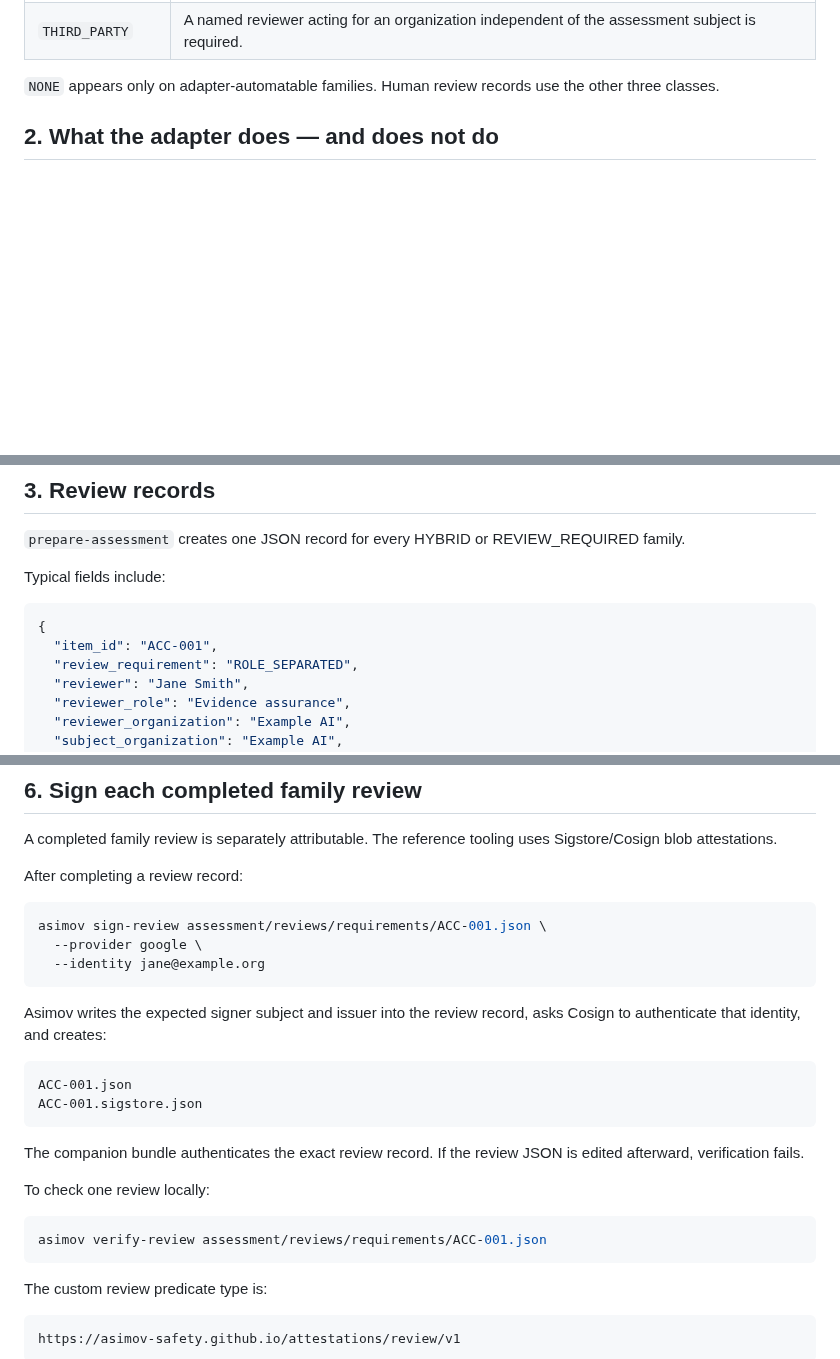
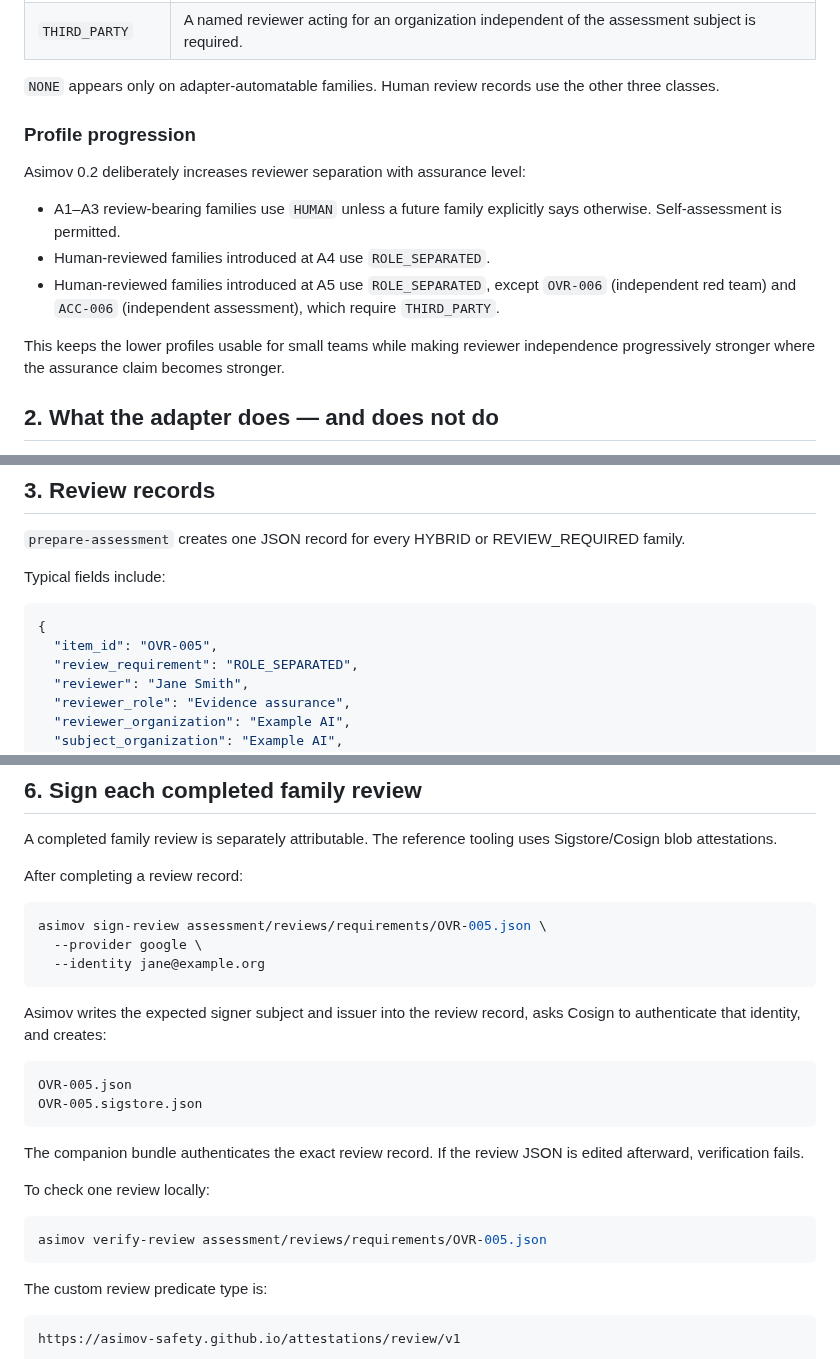
Before and after one commit to asimov-safety/asimov, a Markdown page: docs/REVIEW-ATTESTATIONS.md, 3 parts joined by grey strips. Rendered like a GitHub page; blank space fills up the shorter version.

Commit message:
Document tiered reviewer separation

````diff
--- a/docs/REVIEW-ATTESTATIONS.md
+++ b/docs/REVIEW-ATTESTATIONS.md
@@ -23,6 +23,16 @@ The machine-readable catalog declares `review_requirement` for every family:
 | `THIRD_PARTY` | A named reviewer acting for an organization independent of the assessment subject is required. |
 
 `NONE` appears only on adapter-automatable families. Human review records use the other three classes.
+
+### Profile progression
+
+Asimov 0.2 deliberately increases reviewer separation with assurance level:
+
+- A1–A3 review-bearing families use `HUMAN` unless a future family explicitly says otherwise. Self-assessment is permitted.
+- Human-reviewed families introduced at A4 use `ROLE_SEPARATED`.
+- Human-reviewed families introduced at A5 use `ROLE_SEPARATED`, except `OVR-006` (independent red team) and `ACC-006` (independent assessment), which require `THIRD_PARTY`.
+
+This keeps the lower profiles usable for small teams while making reviewer independence progressively stronger where the assurance claim becomes stronger.
 
 ## 2. What the adapter does — and does not do
 
@@ -52,7 +62,7 @@ Typical fields include:
 
 ```json
 {
-  "item_id": "ACC-001",
+  "item_id": "OVR-005",
   "review_requirement": "ROLE_SEPARATED",
   "reviewer": "Jane Smith",
   "reviewer_role": "Evidence assurance",
@@ -135,7 +145,7 @@ A completed family review is separately attributable. The reference tooling uses
 After completing a review record:
 
 ```bash
-asimov sign-review assessment/reviews/requirements/ACC-001.json \
+asimov sign-review assessment/reviews/requirements/OVR-005.json \
   --provider google \
   --identity jane@example.org
 ```
@@ -143,8 +153,8 @@ asimov sign-review assessment/reviews/requirements/ACC-001.json \
 Asimov writes the expected signer subject and issuer into the review record, asks Cosign to authenticate that identity, and creates:
 
 ```text
-ACC-001.json
-ACC-001.sigstore.json
+OVR-005.json
+OVR-005.sigstore.json
 ```
 
 The companion bundle authenticates the exact review record. If the review JSON is edited afterward, verification fails.
@@ -152,7 +162,7 @@ The companion bundle authenticates the exact review record. If the review JSON i
 To check one review locally:
 
 ```bash
-asimov verify-review assessment/reviews/requirements/ACC-001.json
+asimov verify-review assessment/reviews/requirements/OVR-005.json
 ```
 
 The custom review predicate type is:
````
